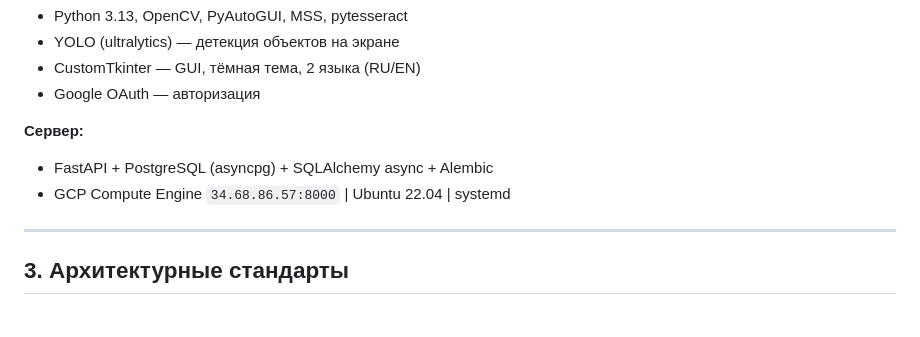
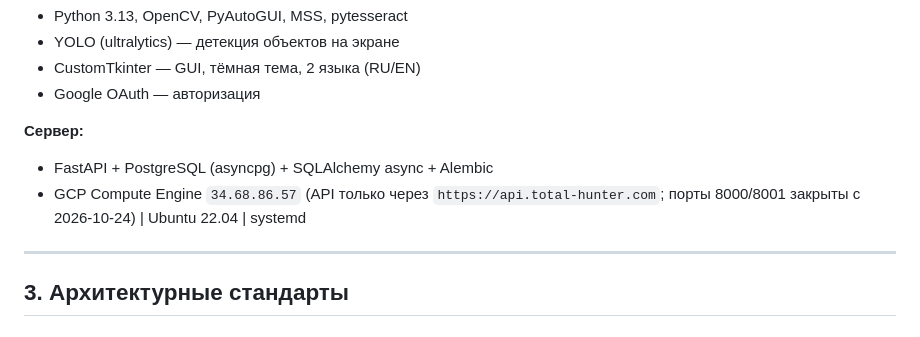
Before and after one commit to Yevgeniy204566/totalhunter, a Markdown page: CLAUDE.md, the part around the change. Rendered like a GitHub page.

Commit message:
docs: CLAUDE.md — API только через https://api.total-hunter.com, порты 8000/8001 закрыты
Co-Authored-By: Claude Sonnet 5.5 <noreply@anthropic.com>

```diff
--- a/CLAUDE.md
+++ b/CLAUDE.md
@@ -133,7 +133,7 @@ Set-Location "C:\BattleBot"
 
 **Сервер:**
 - FastAPI + PostgreSQL (asyncpg) + SQLAlchemy async + Alembic
-- GCP Compute Engine `34.68.86.57:8000` | Ubuntu 22.04 | systemd
+- GCP Compute Engine `34.68.86.57` (API только через `https://api.total-hunter.com`; порты 8000/8001 закрыты с 2026-10-24) | Ubuntu 22.04 | systemd
 
 ---
 
```
